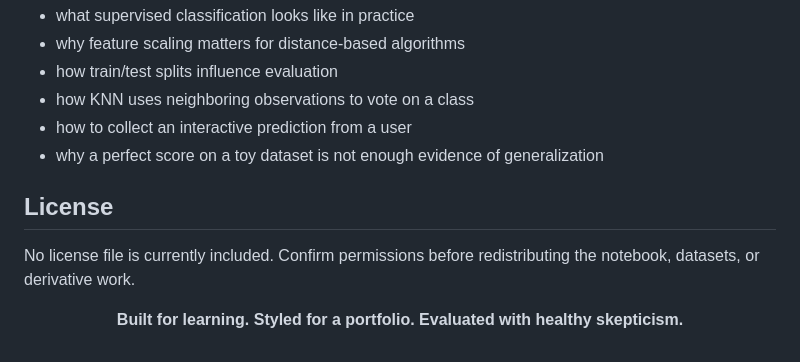
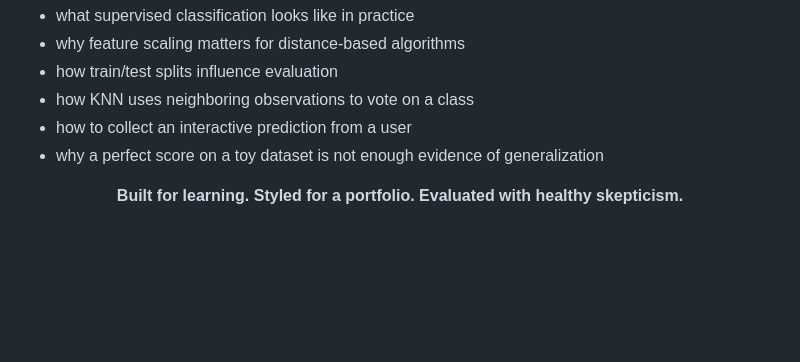
Before and after one commit to sgsinghashka-del/-KNN-30-Practical-Sample, a Markdown page: README.md, the part around the change. Drawn GitHub-style; blank space fills up the shorter version.

```diff
--- a/README.md
+++ b/README.md
@@ -205,9 +205,7 @@ After working through the notebook, you should understand:
 - how to collect an interactive prediction from a user
 - why a perfect score on a toy dataset is not enough evidence of generalization
 
-## License
 
-No license file is currently included. Confirm permissions before redistributing the notebook, datasets, or derivative work.
 
 <div align="center">
 
```
